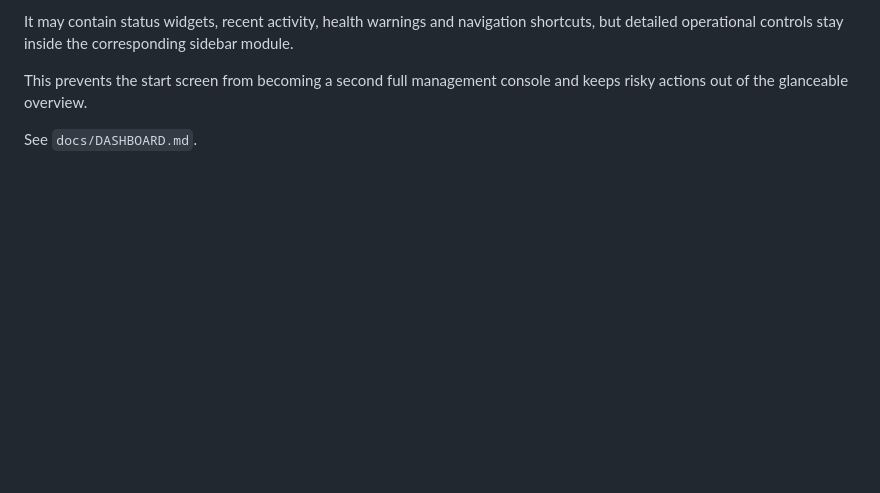
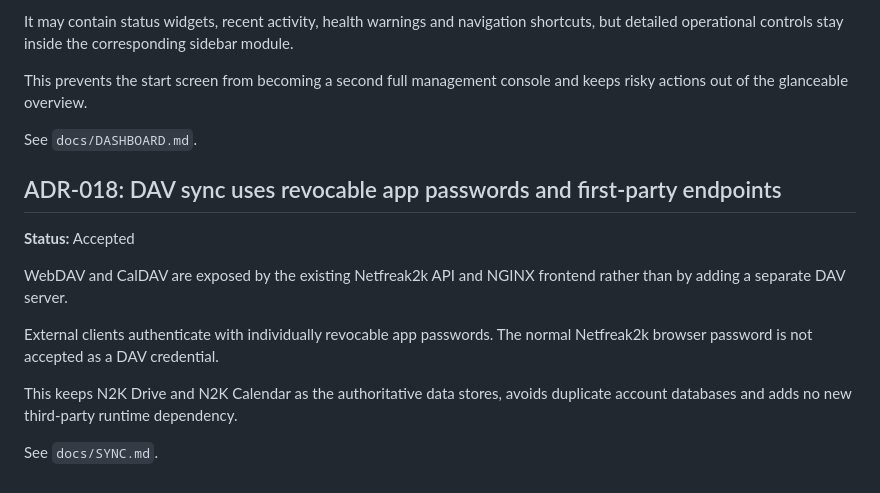
Before and after one commit to netfreak2k/netfreak2k-os, a Markdown page: docs/DECISIONS.md, the part around the change. Drawn GitHub-style; blank space fills up the shorter version.

Commit message:
Record first-party DAV sync architecture decision

```diff
--- a/docs/DECISIONS.md
+++ b/docs/DECISIONS.md
@@ -174,3 +174,15 @@ It may contain status widgets, recent activity, health warnings and navigation s
 This prevents the start screen from becoming a second full management console and keeps risky actions out of the glanceable overview.
 
 See `docs/DASHBOARD.md`.
+
+## ADR-018: DAV sync uses revocable app passwords and first-party endpoints
+
+**Status:** Accepted
+
+WebDAV and CalDAV are exposed by the existing Netfreak2k API and NGINX frontend rather than by adding a separate DAV server.
+
+External clients authenticate with individually revocable app passwords. The normal Netfreak2k browser password is not accepted as a DAV credential.
+
+This keeps N2K Drive and N2K Calendar as the authoritative data stores, avoids duplicate account databases and adds no new third-party runtime dependency.
+
+See `docs/SYNC.md`.
```
